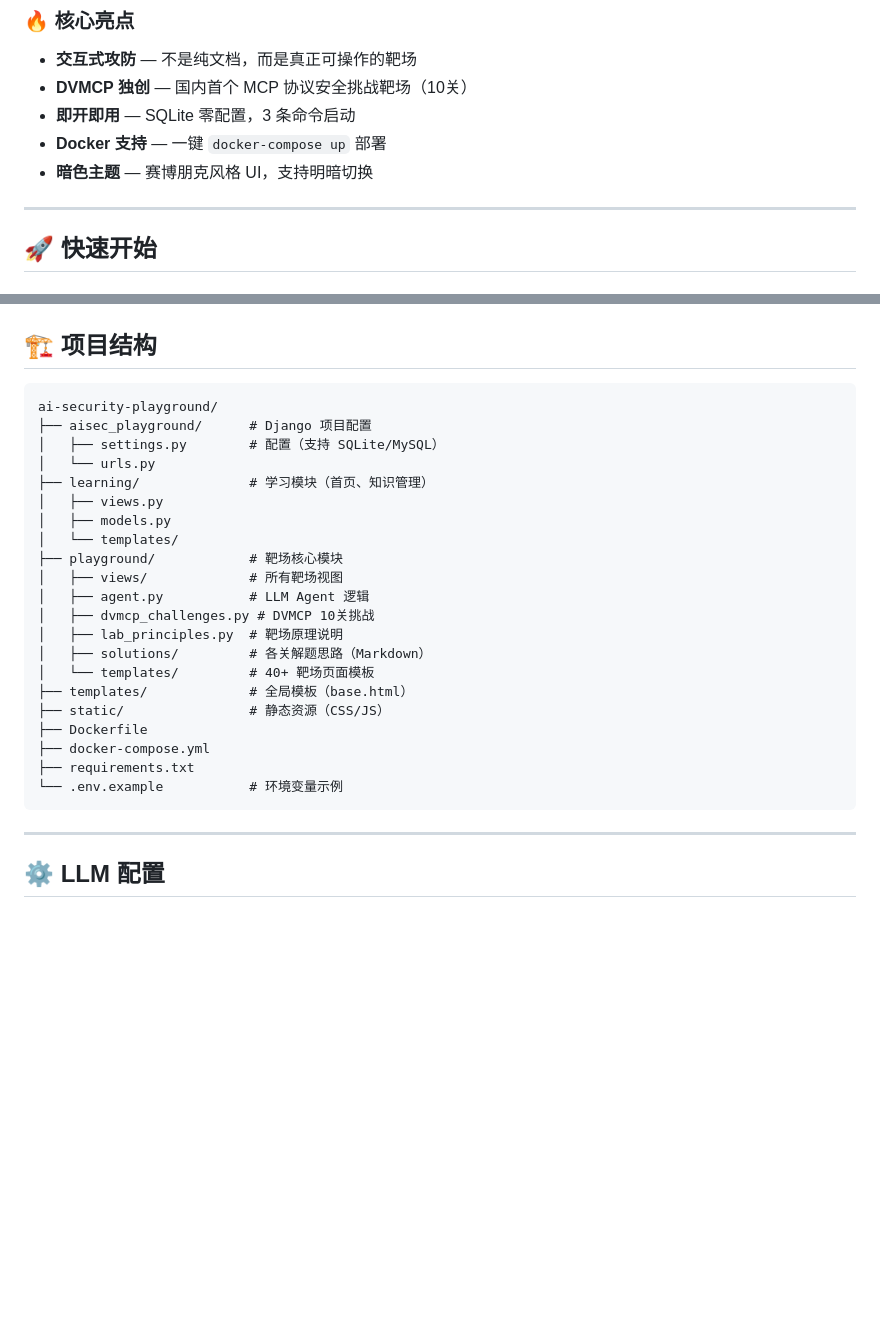
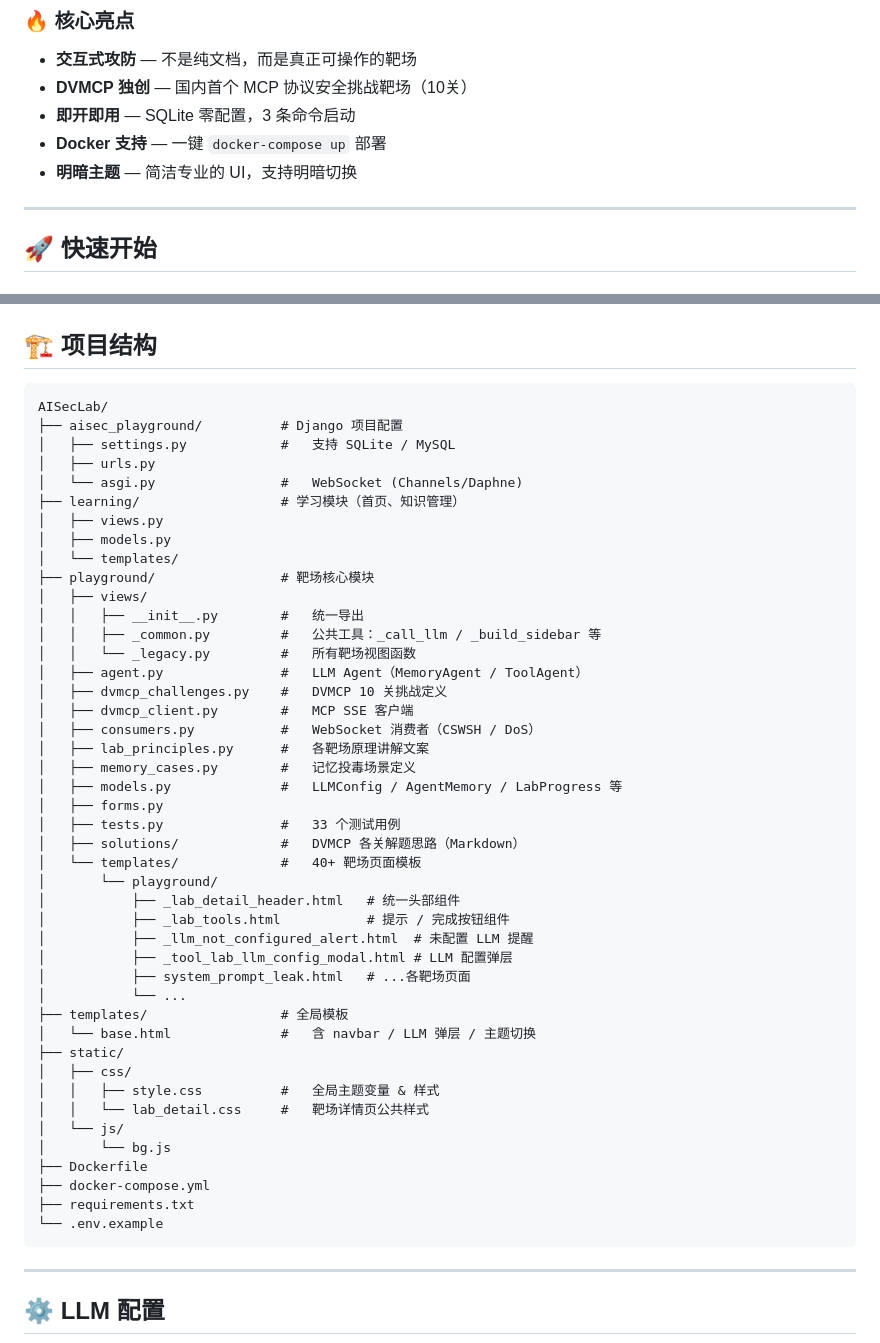
Before and after one commit to 250wuyifan/AISecLab, a Markdown page: README.md, 2 parts joined by grey strips. Drawn GitHub-style; blank space fills up the shorter version.

Commit message:
docs: 更新 README 项目结构，反映最新架构
- 根目录名改为 AISecLab（与仓库名一致）
- 补充 _common.py / lab_detail.css / _lab_detail_header 等新文件
- 补充 consumers.py / dvmcp_client.py / tests.py 等重要文件
- 展示 templates/playground/ 下的公共组件
- 暗色主题描述从"赛博朋克风格"改为"简洁专业"

````diff
--- a/README.md
+++ b/README.md
@@ -27,7 +27,7 @@
 - **DVMCP 独创** — 国内首个 MCP 协议安全挑战靶场（10关）
 - **即开即用** — SQLite 零配置，3 条命令启动
 - **Docker 支持** — 一键 `docker-compose up` 部署
-- **暗色主题** — 赛博朋克风格 UI，支持明暗切换
+- **明暗主题** — 简洁专业的 UI，支持明暗切换
 
 ---
 
@@ -87,27 +87,50 @@ python manage.py runserver
 ## 🏗️ 项目结构
 
 ```
-ai-security-playground/
-├── aisec_playground/      # Django 项目配置
-│   ├── settings.py        # 配置（支持 SQLite/MySQL）
-│   └── urls.py
-├── learning/              # 学习模块（首页、知识管理）
+AISecLab/
+├── aisec_playground/          # Django 项目配置
+│   ├── settings.py            #   支持 SQLite / MySQL
+│   ├── urls.py
+│   └── asgi.py                #   WebSocket (Channels/Daphne)
+├── learning/                  # 学习模块（首页、知识管理）
 │   ├── views.py
 │   ├── models.py
 │   └── templates/
-├── playground/            # 靶场核心模块
-│   ├── views/             # 所有靶场视图
-│   ├── agent.py           # LLM Agent 逻辑
-│   ├── dvmcp_challenges.py # DVMCP 10关挑战
-│   ├── lab_principles.py  # 靶场原理说明
-│   ├── solutions/         # 各关解题思路（Markdown）
-│   └── templates/         # 40+ 靶场页面模板
-├── templates/             # 全局模板（base.html）
-├── static/                # 静态资源（CSS/JS）
+├── playground/                # 靶场核心模块
+│   ├── views/
+│   │   ├── __init__.py        #   统一导出
+│   │   ├── _common.py         #   公共工具：_call_llm / _build_sidebar 等
+│   │   └── _legacy.py         #   所有靶场视图函数
+│   ├── agent.py               #   LLM Agent（MemoryAgent / ToolAgent）
+│   ├── dvmcp_challenges.py    #   DVMCP 10 关挑战定义
+│   ├── dvmcp_client.py        #   MCP SSE 客户端
+│   ├── consumers.py           #   WebSocket 消费者（CSWSH / DoS）
+│   ├── lab_principles.py      #   各靶场原理讲解文案
+│   ├── memory_cases.py        #   记忆投毒场景定义
+│   ├── models.py              #   LLMConfig / AgentMemory / LabProgress 等
+│   ├── forms.py
+│   ├── tests.py               #   33 个测试用例
+│   ├── solutions/             #   DVMCP 各关解题思路（Markdown）
+│   └── templates/             #   40+ 靶场页面模板
+│       └── playground/
+│           ├── _lab_detail_header.html   # 统一头部组件
+│           ├── _lab_tools.html           # 提示 / 完成按钮组件
+│           ├── _llm_not_configured_alert.html  # 未配置 LLM 提醒
+│           ├── _tool_lab_llm_config_modal.html # LLM 配置弹层
+│           ├── system_prompt_leak.html   # ...各靶场页面
+│           └── ...
+├── templates/                 # 全局模板
+│   └── base.html              #   含 navbar / LLM 弹层 / 主题切换
+├── static/
+│   ├── css/
+│   │   ├── style.css          #   全局主题变量 & 样式
+│   │   └── lab_detail.css     #   靶场详情页公共样式
+│   └── js/
+│       └── bg.js
 ├── Dockerfile
 ├── docker-compose.yml
 ├── requirements.txt
-└── .env.example           # 环境变量示例
+└── .env.example
 ```
 
 ---
````
